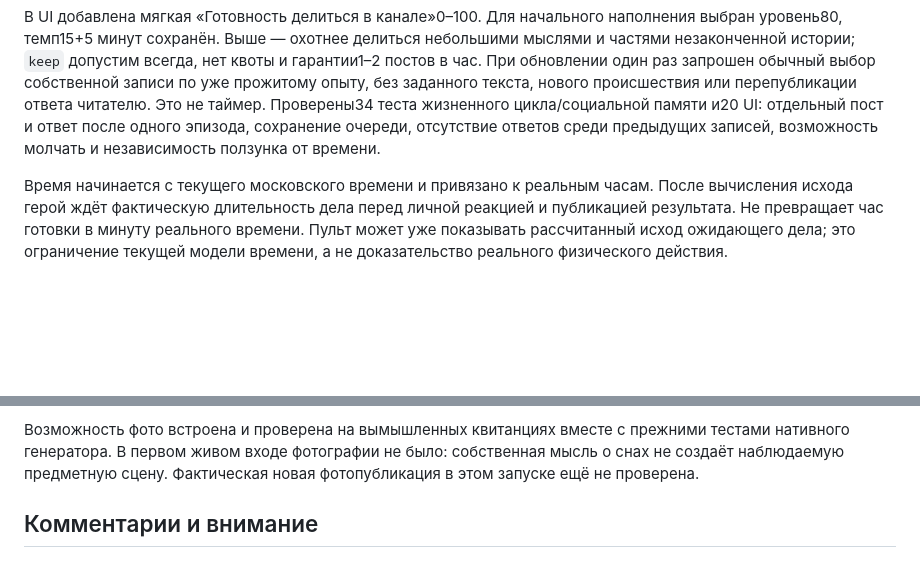
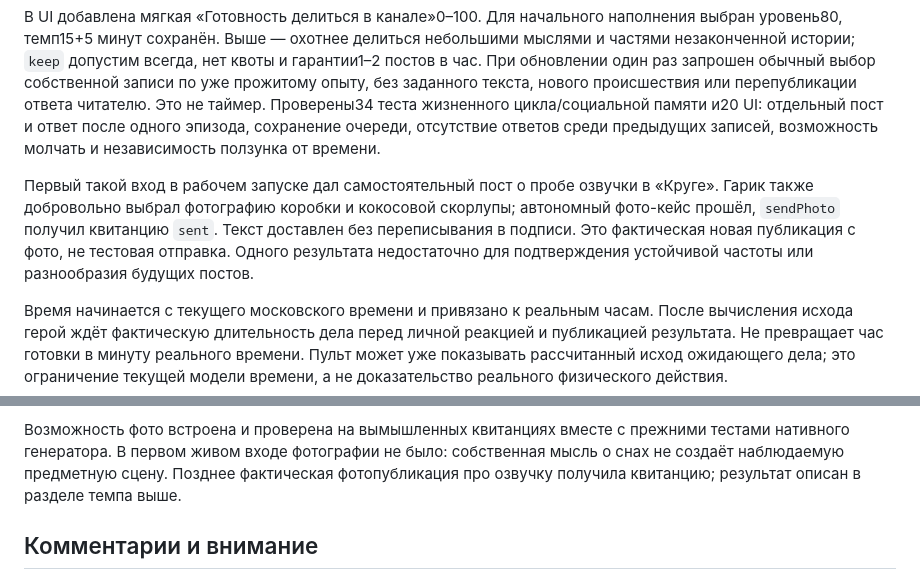
Before and after one commit to s1kiri/ai-persona, a Markdown page: docs/channel-life.md, 2 parts joined by grey strips. GitHub-like rendering; blank space fills up the shorter version.

Commit message:
Record first independent channel post with delivered autonomous photo

```diff
--- a/docs/channel-life.md
+++ b/docs/channel-life.md
@@ -70,6 +70,13 @@
 и ответ после одного эпизода, сохранение очереди, отсутствие ответов среди
 предыдущих записей, возможность молчать и независимость ползунка от времени.
 
+Первый такой вход в рабочем запуске дал самостоятельный пост о пробе
+озвучки в «Круге». Гарик также добровольно выбрал фотографию коробки и
+кокосовой скорлупы; автономный фото-кейс прошёл, `sendPhoto` получил
+квитанцию `sent`. Текст доставлен без переписывания в подписи. Это фактическая
+новая публикация с фото, не тестовая отправка. Одного результата недостаточно
+для подтверждения устойчивой частоты или разнообразия будущих постов.
+
 Время начинается с текущего московского времени и привязано к реальным часам.
 После вычисления исхода герой ждёт фактическую длительность дела перед
 личной реакцией и публикацией результата. Не превращает час готовки
@@ -96,7 +103,8 @@
 Возможность фото встроена и проверена на вымышленных квитанциях вместе
 с прежними тестами нативного генератора. В первом живом входе фотографии
 не было: собственная мысль о снах не создаёт наблюдаемую предметную сцену.
-Фактическая новая фотопубликация в этом запуске ещё не проверена.
+Позднее фактическая фотопубликация про озвучку получила квитанцию;
+результат описан в разделе темпа выше.
 
 ## Комментарии и внимание
 
```
Also changed, not shown: AGENTS.md (+6 -0 lines).
